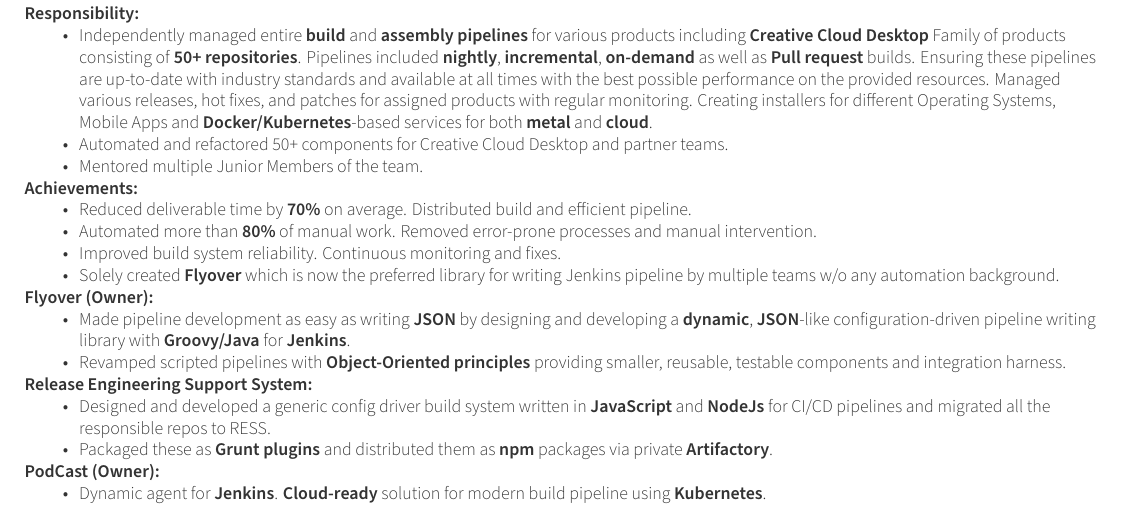
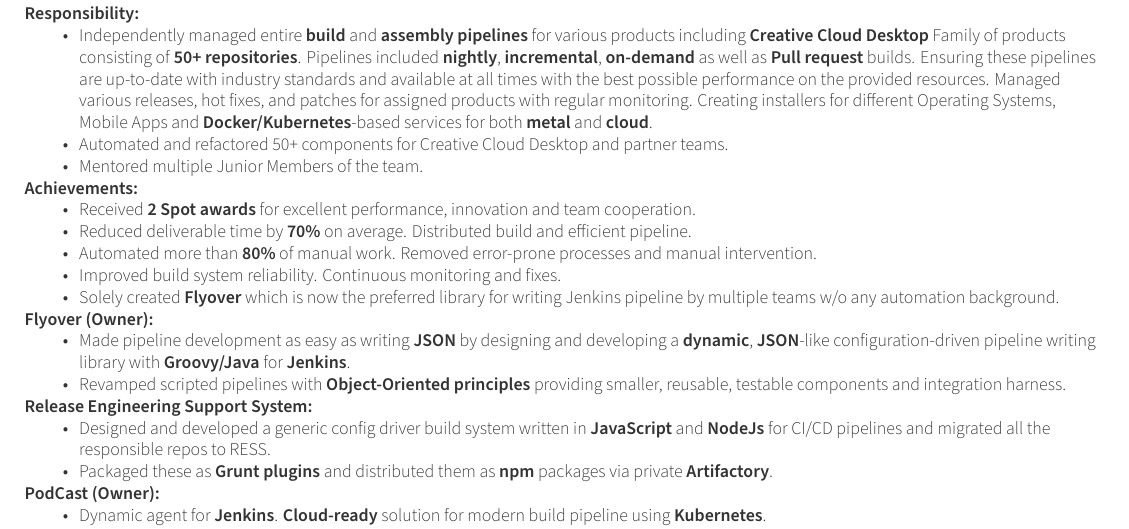
Before and after one commit to madhurgupta03/MADHUR-GUPTA-resume, a LaTeX CV (resume.tex, which reads cv/experience.tex): part of the page, cut so that both start at the same text. Compiled offline with XeLaTeX.

Commit message:
Add spot award

```diff
--- a/cv/experience.tex
+++ b/cv/experience.tex
@@ -26,6 +26,7 @@
         \end{itemize}
         \item \textbf{Achievements:}
         \begin{itemize}
+            \item Received \textbf{2 Spot awards} for excellent performance, innovation and team cooperation.
             \item Reduced deliverable time by \textbf{70\%} on average. Distributed build and efficient pipeline.
             \item Automated more than \textbf{80\%} of manual work. Removed error-prone processes and manual intervention.
             \item Improved build system reliability. Continuous monitoring and fixes.
--- a/resume.tex
+++ b/resume.tex
@@ -5,7 +5,7 @@
 \documentclass[11pt, a4paper]{russell}
 
 % Configure page margins with geometry
-\geometry{left=1cm, top=.8cm, right=1cm, bottom=1cm, footskip=.5cm}
+\geometry{left=1cm, top=.8cm, right=1cm, bottom=.5cm, footskip=.5cm}
 
 % Specify the location of the included fonts
 \fontdir[fonts/]
```
